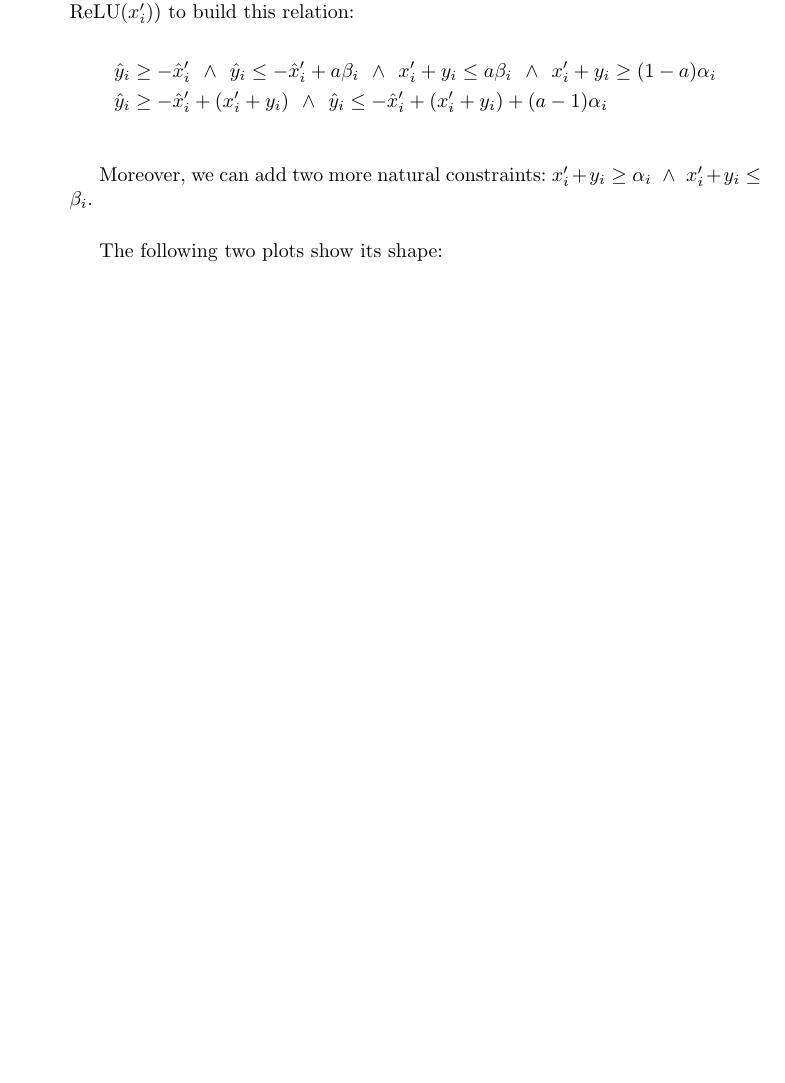
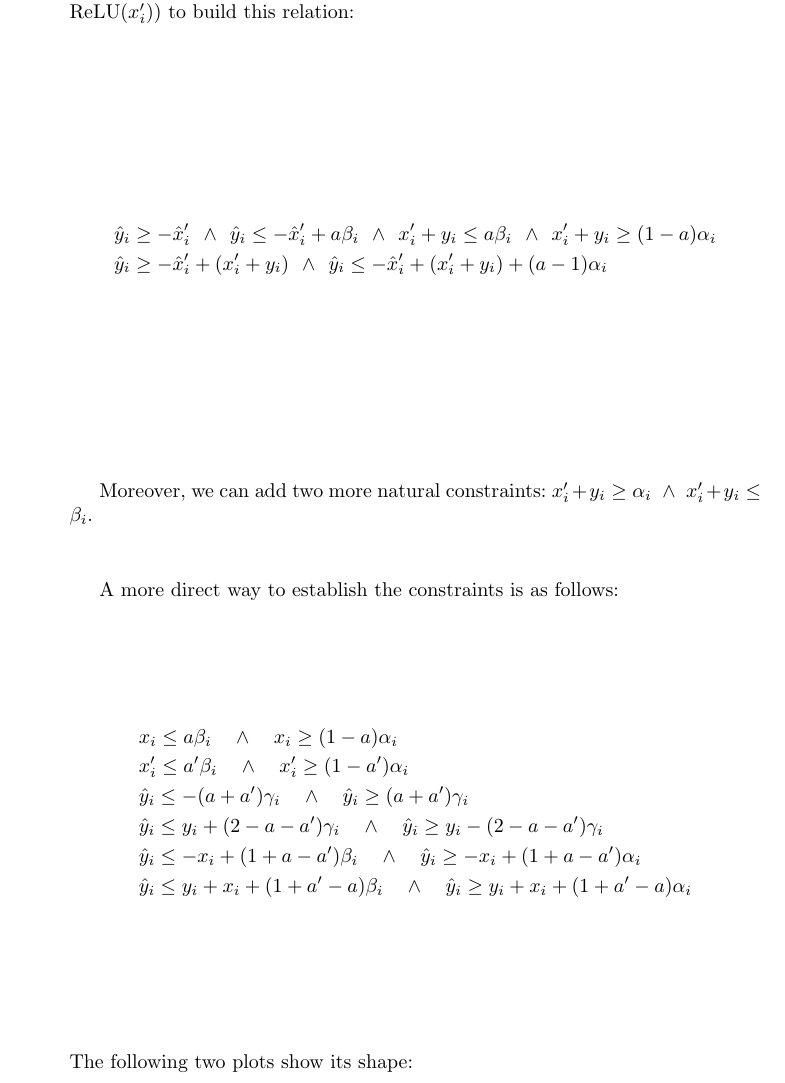
Before and after one commit to blaisegenest/vericompensate, a LaTeX paper (lipschitz/Lipitschz.tex, which reads lipschitz/valabstraction.tex): part of page 5 of 7 before the commit and part of page 5 of 8 after it, cut so that both start at the same text, the shorter picture padded with empty space. Compiled offline with pdfLaTeX.

Commit message:
update another group of constraints

```diff
--- a/lipschitz/valabstraction.tex
+++ b/lipschitz/valabstraction.tex
@@ -192,11 +191,19 @@ We can use the following extra constraints (besides 4 constraints about $\hat{x}
 	&\hat{y}_i \geq -\hat{x}'_i+(x_i'+y_i) \hspace*{1ex}\wedge\hspace*{1ex} \hat{y}_i \leq -\hat{x}'_i+(x_i'+y_i) +(a-1)\alpha_i \\
 \end{align*}
 
-\vspace*{-10ex}
 
 Moreover, we can add two more natural constraints: $x_i'+y_i \geq \alpha_i \hspace*{1ex}\wedge\hspace*{1ex}  x_i'+y_i \leq \beta_i.$
 
-The following two plots show its shape:
+
+
+A more direct way to establish the constraints is as follows: \begin{align*}
+	& x_i \leq a\beta_i \quad\wedge \quad x_i\geq (1-a)\alpha_i\\
+	& x_i' \leq a'\beta_i \quad\wedge \quad x_i'\geq (1-a')\alpha_i\\
+	&\hat{y}_i \leq -(a+a')\gamma_i \quad\wedge \quad	\hat{y}_i \geq (a+a')\gamma_i \\
+	&	\hat{y}_i \leq y_i+(2-a-a')\gamma_i \quad\wedge \quad	\hat{y}_i \geq y_i - (2-a-a')\gamma_i \\
+	&	\hat{y}_i \leq -x_i+(1+a-a')\beta_i \quad\wedge \quad	\hat{y}_i \geq -x_i+(1+a-a')\alpha_i \\
+	&	\hat{y}_i \leq y_i+x_i+(1+a'-a)\beta_i \quad\wedge \quad	\hat{y}_i \geq y_i+x_i+(1+a'-a)\alpha_i \\
+\end{align*}The following two plots show its shape:
 
 \hspace*{-10ex}
 \begin{tikzpicture}
```
Also changed, not shown: lipschitz/valabstraction.tex (1 more changed lines).
